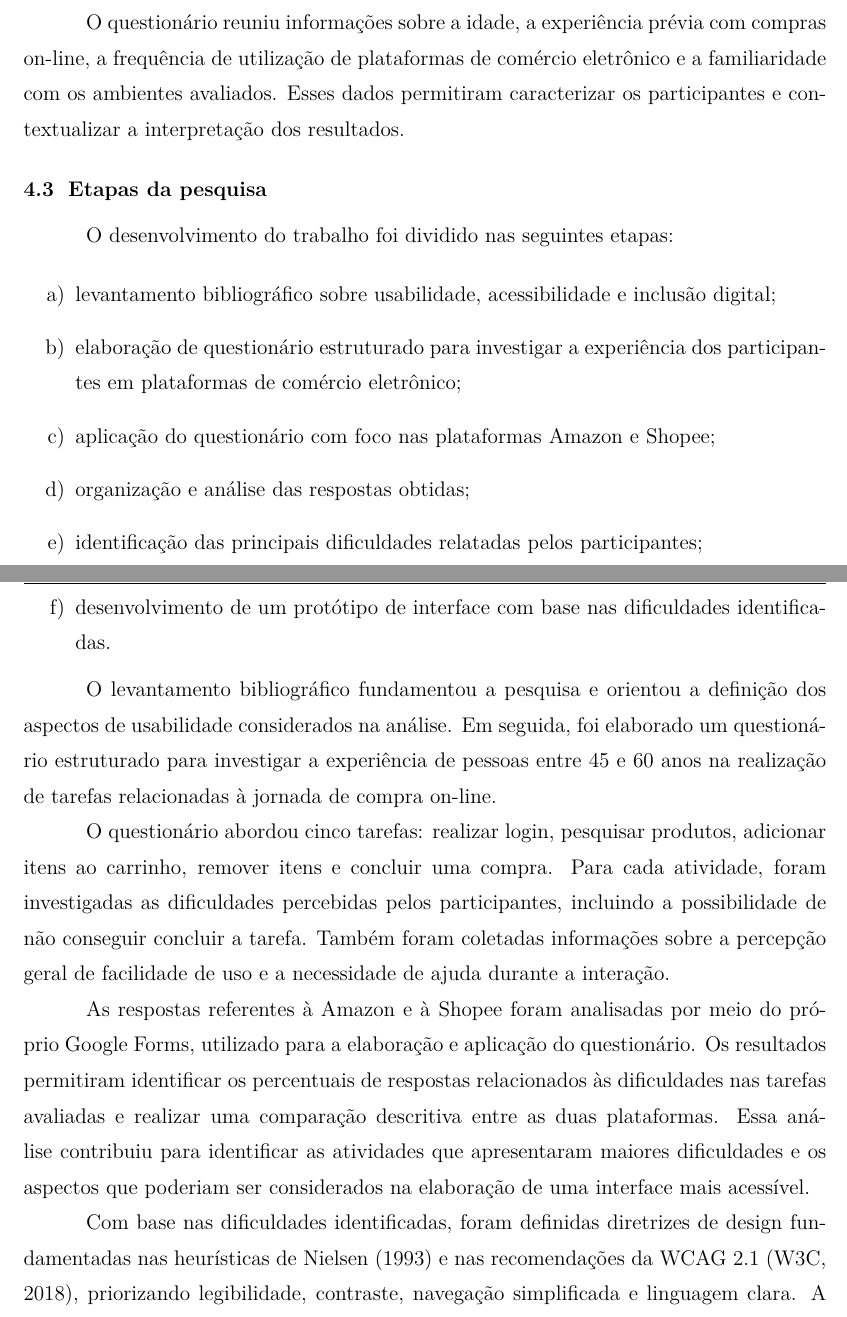
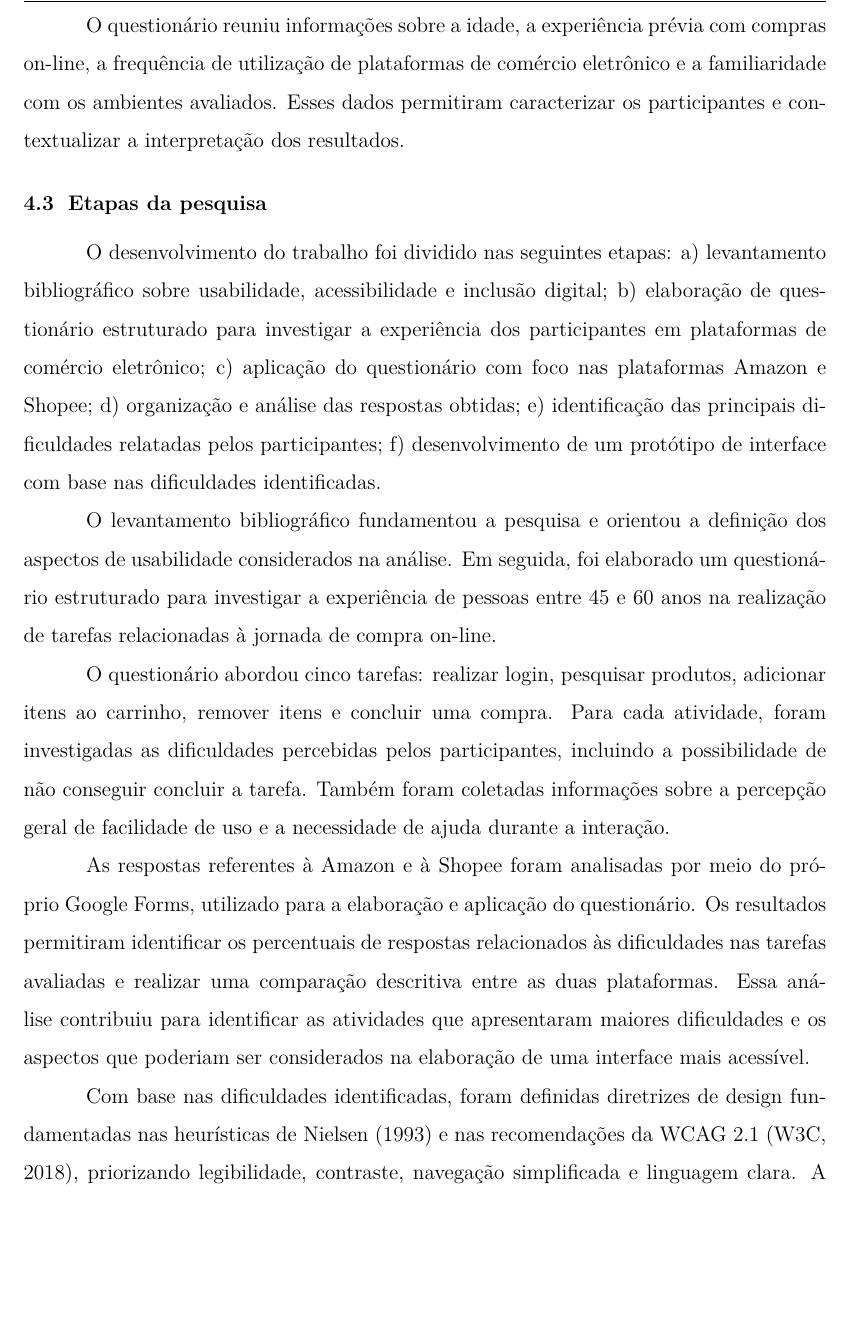
Before and after one commit to Tiago1227/facil-ux, a LaTeX document (artigo/main.tex): two parts of pages 7 and 8 of 14 before the commit and part of page 8 of 15 after it, the two joined at a grey line, cut so that both start at the same text, the shorter picture padded with empty space. Compiled offline with pdfLaTeX.

Commit message:
Restore ABNT line spacing and inline the research steps
Put the 1.5 spacing back and run the section 4.3 steps a) to f) in one paragraph instead of a vertical list.

```diff
--- a/artigo/main.tex
+++ b/artigo/main.tex
@@ -12,9 +12,7 @@
 \usepackage[a4paper,left=3cm,right=2cm,top=2cm,bottom=2cm,headheight=14pt,headsep=0.6cm,includeheadfoot]{geometry}
 \usepackage{setspace}
 \usepackage{indentfirst}
-% 1,39 é o maior espaçamento em que o artigo ainda cabe em 14 páginas.
-% Com 1,5 as 15 páginas ficam cheias até o rodapé, então um corte local não elimina a última.
-\setstretch{1.39}
+\setstretch{1.5}
 \setlength{\parindent}{1.25cm}
 
 % ---------- Cabeçalho e rodapé ----------
@@ -182,16 +180,7 @@ O questionário reuniu informações sobre a idade, a experiência prévia com c
 
 \subsection{Etapas da pesquisa}
 
-O desenvolvimento do trabalho foi dividido nas seguintes etapas:
-
-\begin{enumerate}[label=\alph*)]
-    \item levantamento bibliográfico sobre usabilidade, acessibilidade e inclusão digital;
-    \item elaboração de questionário estruturado para investigar a experiência dos participantes em plataformas de comércio eletrônico;
-    \item aplicação do questionário com foco nas plataformas Amazon e Shopee;
-    \item organização e análise das respostas obtidas;
-    \item identificação das principais dificuldades relatadas pelos participantes;
-    \item desenvolvimento de um protótipo de interface com base nas dificuldades identificadas.
-\end{enumerate}
+O desenvolvimento do trabalho foi dividido nas seguintes etapas: a) levantamento bibliográfico sobre usabilidade, acessibilidade e inclusão digital; b) elaboração de questionário estruturado para investigar a experiência dos participantes em plataformas de comércio eletrônico; c) aplicação do questionário com foco nas plataformas Amazon e Shopee; d) organização e análise das respostas obtidas; e) identificação das principais dificuldades relatadas pelos participantes; f) desenvolvimento de um protótipo de interface com base nas dificuldades identificadas.
 
 O levantamento bibliográfico fundamentou a pesquisa e orientou a definição dos aspectos de usabilidade considerados na análise. Em seguida, foi elaborado um questionário estruturado para investigar a experiência de pessoas entre 45 e 60 anos na realização de tarefas relacionadas à jornada de compra on-line.
 
```
